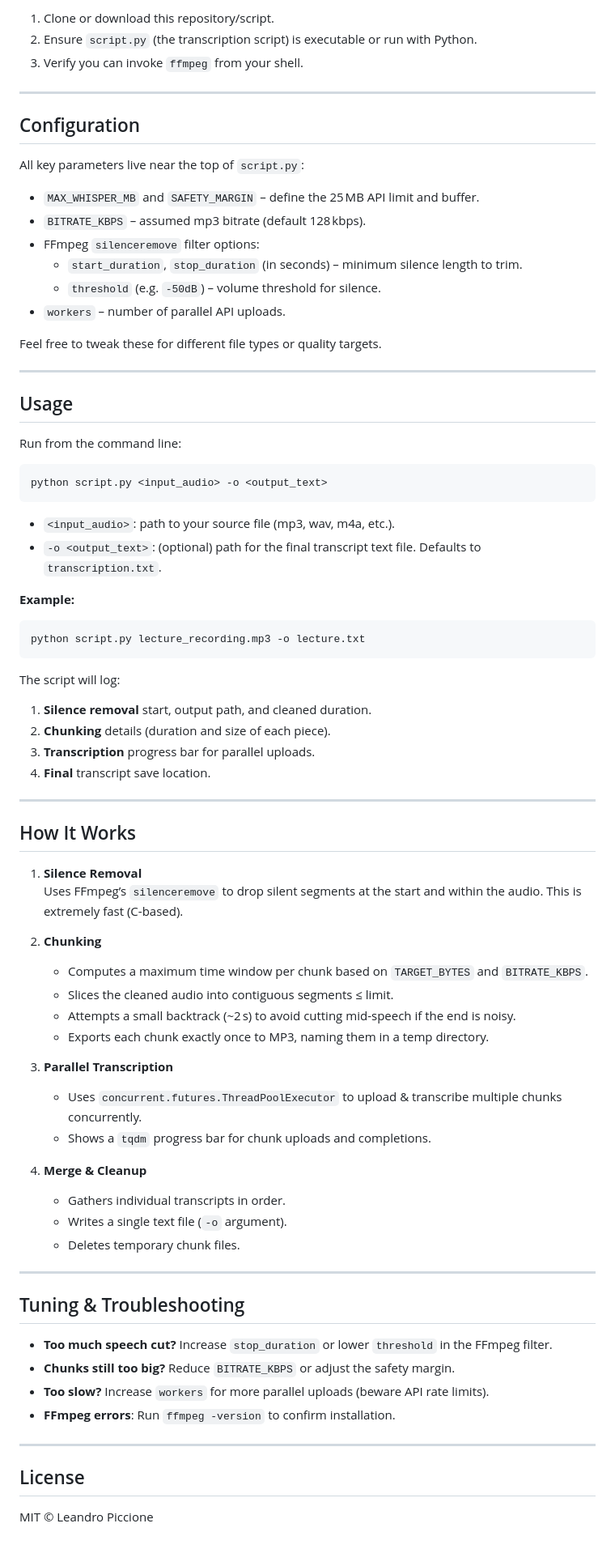
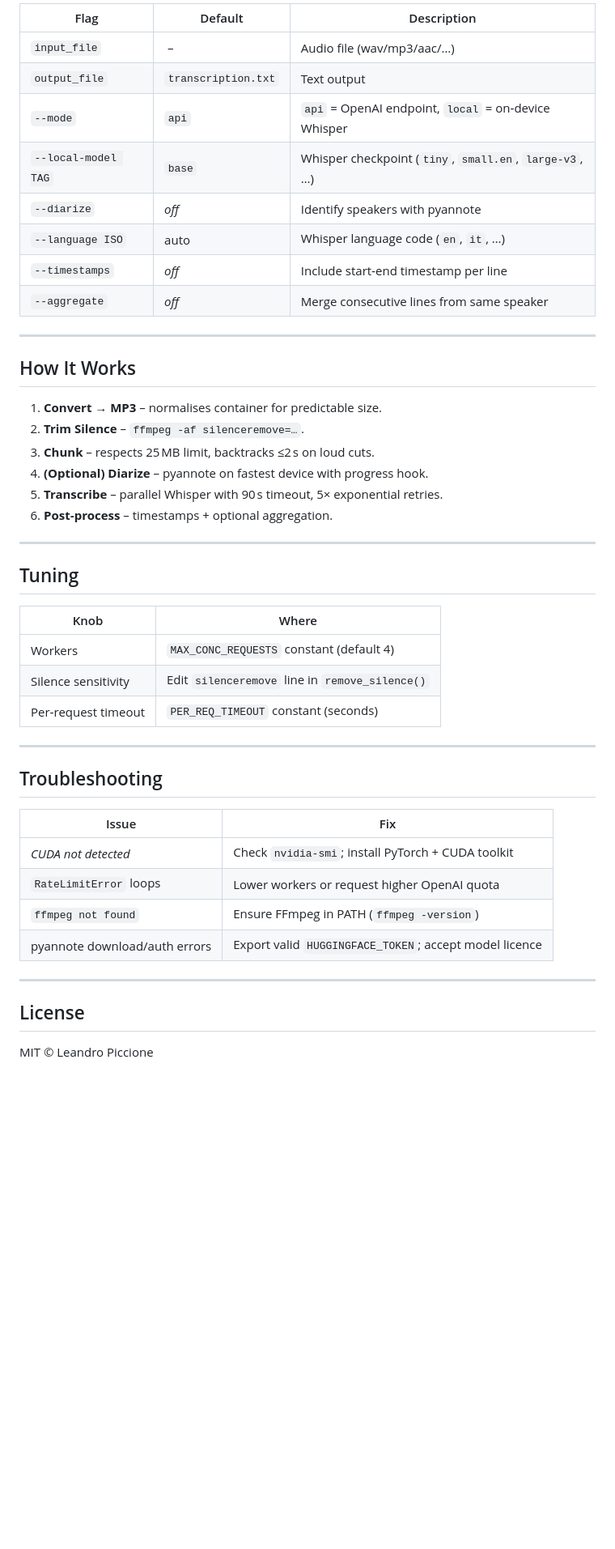
Before and after one commit to ComicBit/wispertts, a Markdown page: README.md, the part around one of its changes. Shown at 81% size. Rendered like a GitHub page; blank space fills up the shorter version.

````diff
--- a/README.md
+++ b/README.md
@@ -42,80 +76,49 @@ This script automates the process of transcribing long audio files using OpenAI
 
-1. Clone or download this repository/script.
-2. Ensure `script.py` (the transcription script) is executable or run with Python.
-3. Verify you can invoke `ffmpeg` from your shell.
+| Flag                 | Default             | Description                                             |
+| -------------------- | ------------------- | ------------------------------------------------------- |
+| `input_file`         |  –                  | Audio file (wav/mp3/aac/…)                              |
+| `output_file`        | `transcription.txt` | Text output                                             |
+| `--mode`             | `api`               | `api` = OpenAI endpoint, `local` = on‑device Whisper    |
+| `--local-model TAG`  | `base`              | Whisper checkpoint (`tiny`, `small.en`, `large‑v3`, …) |
+| `--diarize`          | _off_               | Identify speakers with pyannote                         |
+| `--language ISO`     | auto                | Whisper language code (`en`, `it`, …)                   |
+| `--timestamps`       | _off_               | Include start‑end timestamp per line                    |
+| `--aggregate`        | _off_               | Merge consecutive lines from same speaker               |
 
 ---
 
-## Configuration
+## How It Works
 
-All key parameters live near the top of `script.py`:
-
-- `MAX_WHISPER_MB` and `SAFETY_MARGIN` – define the 25 MB API limit and buffer.
-- `BITRATE_KBPS` – assumed mp3 bitrate (default 128 kbps).
-- FFmpeg `silenceremove` filter options:
-  - `start_duration`, `stop_duration` (in seconds) – minimum silence length to trim.
-  - `threshold` (e.g. `-50dB`) – volume threshold for silence.
-- `workers` – number of parallel API uploads.
-
-Feel free to tweak these for different file types or quality targets.
+1. **Convert → MP3** – normalises container for predictable size.
+2. **Trim Silence** – `ffmpeg -af silenceremove=…`.
+3. **Chunk** – respects 25 MB limit, backtracks ≤2 s on loud cuts.
+4. **(Optional) Diarize** – pyannote on fastest device with progress hook.
+5. **Transcribe** – parallel Whisper with 90 s timeout, 5× exponential retries.
+6. **Post‑process** – timestamps + optional aggregation.
 
 ---
 
-## Usage
+## Tuning
 
-Run from the command line:
-
-```bash
-python script.py <input_audio> -o <output_text>
-```
-
-- `<input_audio>`: path to your source file (mp3, wav, m4a, etc.).
-- `-o <output_text>`: (optional) path for the final transcript text file. Defaults to `transcription.txt`.
-
-**Example:**
-```bash
-python script.py lecture_recording.mp3 -o lecture.txt
-```
-
-The script will log:
-1. **Silence removal** start, output path, and cleaned duration.
-2. **Chunking** details (duration and size of each piece).
-3. **Transcription** progress bar for parallel uploads.
-4. **Final** transcript save location.
+| Knob                    | Where                                    |
+| ----------------------- | -----------------------------------------|
+| Workers                 | `MAX_CONC_REQUESTS` constant (default 4) |
+| Silence sensitivity     | Edit `silenceremove` line in `remove_silence()` |
+| Per‑request timeout     | `PER_REQ_TIMEOUT` constant (seconds)     |
 
 ---
 
-## How It Works
+## Troubleshooting
 
-1. **Silence Removal**
-   Uses FFmpeg’s `silenceremove` to drop silent segments at the start and within the audio. This is extremely fast (C-based).
-
-2. **Chunking**
-   - Computes a maximum time window per chunk based on `TARGET_BYTES` and `BITRATE_KBPS`.
-   - Slices the cleaned audio into contiguous segments ≤ limit.
-   - Attempts a small backtrack (~2 s) to avoid cutting mid-speech if the end is noisy.
-   - Exports each chunk exactly once to MP3, naming them in a temp directory.
-
-3. **Parallel Transcription**
-   - Uses `concurrent.futures.ThreadPoolExecutor` to upload & transcribe multiple chunks concurrently.
-   - Shows a `tqdm` progress bar for chunk uploads and completions.
-
-4. **Merge & Cleanup**
-   - Gathers individual transcripts in order.
-   - Writes a single text file (`-o` argument).
-   - Deletes temporary chunk files.
-
----
-
-## Tuning & Troubleshooting
-
-- **Too much speech cut?** Increase `stop_duration` or lower `threshold` in the FFmpeg filter.
-- **Chunks still too big?** Reduce `BITRATE_KBPS` or adjust the safety margin.
-- **Too slow?** Increase `workers` for more parallel uploads (beware API rate limits).
-- **FFmpeg errors**: Run `ffmpeg -version` to confirm installation.
+| Issue                          | Fix                                                      |
+| ------------------------------ | -------------------------------------------------------- |
+| *CUDA not detected*            | Check `nvidia-smi`; install PyTorch + CUDA toolkit       |
+| `RateLimitError` loops         | Lower workers or request higher OpenAI quota            |
+| `ffmpeg not found`             | Ensure FFmpeg in PATH (`ffmpeg -version`)               |
+| pyannote download/auth errors  | Export valid `HUGGINGFACE_TOKEN`; accept model licence  |
 
 ---
 
 ## License
 
-MIT © Leandro Piccione
+MIT © Leandro Piccione
````
Also changed, not shown: other parts of README.md (+62 -28 lines).
